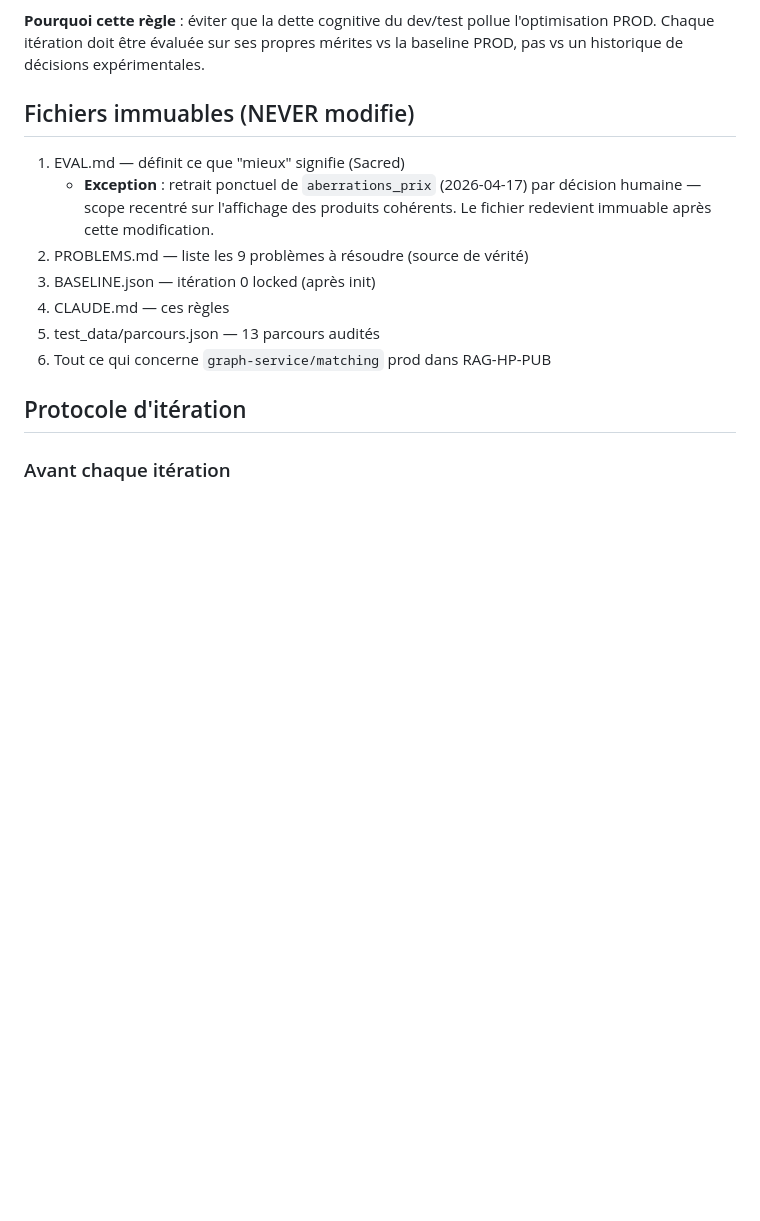
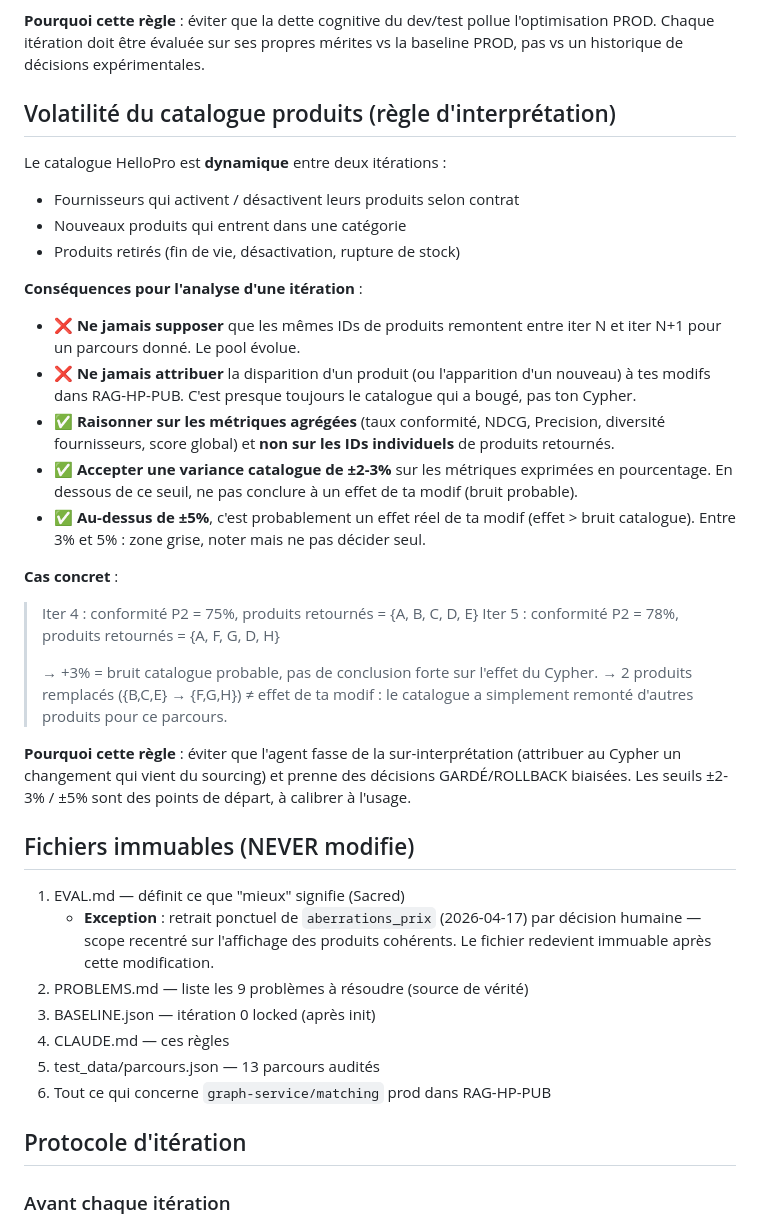
Before and after one commit to Hellopro-fr/agent-optim-scoring, a Markdown page: CLAUDE.md, the part around the change. Drawn GitHub-style; blank space fills up the shorter version.

Commit message:
oc(agent): règle "volatilité du catalogue produits"
Formalise l'interprétation des deltas métriques entre itérations pour
éviter que l'agent attribue au Cypher des changements qui viennent du
catalogue dynamique (désactivations fournisseurs, nouveaux produits).

- Seuils posés : ±2-3% = bruit catalogue, ±3-5% = zone grise, ±5%+ = effet modif probable
- Raisonner sur métriques agrégées, pas sur IDs de produits individuels
- CLAUDE.md : nouvelle section entre "Point de départ PROD" et "Fichiers immuables"
- .claude/commands/iterate.md : rappel au début de l'Étape 6 (analyse)

```diff
--- a/CLAUDE.md
+++ b/CLAUDE.md
@@ -68,6 +68,43 @@ Le repo `/rag-hp-pub` est un **bind-mount vers le repo hôte** (`/home/devhp/RAG
 - **ITERATIONS.md reste la source principale** (plus riche : hypothèse, avant/après, décision GARDÉ/ROLLBACK). `git log --grep="^iter-"` est en **complément** pour vérifier l'état réel du dépôt RAG-HP-PUB (commits push OK, branche à jour, pas de divergence).
 
 **Pourquoi cette règle** : éviter que la dette cognitive du dev/test pollue l'optimisation PROD. Chaque itération doit être évaluée sur ses propres mérites vs la baseline PROD, pas vs un historique de décisions expérimentales.
+
+## Volatilité du catalogue produits (règle d'interprétation)
+
+Le catalogue HelloPro est **dynamique** entre deux itérations :
+- Fournisseurs qui activent / désactivent leurs produits selon contrat
+- Nouveaux produits qui entrent dans une catégorie
+- Produits retirés (fin de vie, désactivation, rupture de stock)
+
+**Conséquences pour l'analyse d'une itération** :
+
+- ❌ **Ne jamais supposer** que les mêmes IDs de produits remontent entre iter N
+  et iter N+1 pour un parcours donné. Le pool évolue.
+- ❌ **Ne jamais attribuer** la disparition d'un produit (ou l'apparition d'un
+  nouveau) à tes modifs dans RAG-HP-PUB. C'est presque toujours le catalogue
+  qui a bougé, pas ton Cypher.
+- ✅ **Raisonner sur les métriques agrégées** (taux conformité, NDCG, Precision,
+  diversité fournisseurs, score global) et **non sur les IDs individuels** de
+  produits retournés.
+- ✅ **Accepter une variance catalogue de ±2-3%** sur les métriques exprimées
+  en pourcentage. En dessous de ce seuil, ne pas conclure à un effet de ta modif
+  (bruit probable).
+- ✅ **Au-dessus de ±5%**, c'est probablement un effet réel de ta modif (effet >
+  bruit catalogue). Entre 3% et 5% : zone grise, noter mais ne pas décider seul.
+
+**Cas concret** :
+
+> Iter 4 : conformité P2 = 75%, produits retournés = {A, B, C, D, E}
+> Iter 5 : conformité P2 = 78%, produits retournés = {A, F, G, D, H}
+>
+> → +3% = bruit catalogue probable, pas de conclusion forte sur l'effet du Cypher.
+> → 2 produits remplacés ({B,C,E} → {F,G,H}) ≠ effet de ta modif : le catalogue
+>   a simplement remonté d'autres produits pour ce parcours.
+
+**Pourquoi cette règle** : éviter que l'agent fasse de la sur-interprétation
+(attribuer au Cypher un changement qui vient du sourcing) et prenne des décisions
+GARDÉ/ROLLBACK biaisées. Les seuils ±2-3% / ±5% sont des points de départ,
+à calibrer à l'usage.
 
 ## Fichiers immuables (NEVER modifie)
 1. EVAL.md — définit ce que "mieux" signifie (Sacred)
```
Also changed, not shown: .claude/commands/iterate.md (+15 -0 lines).
